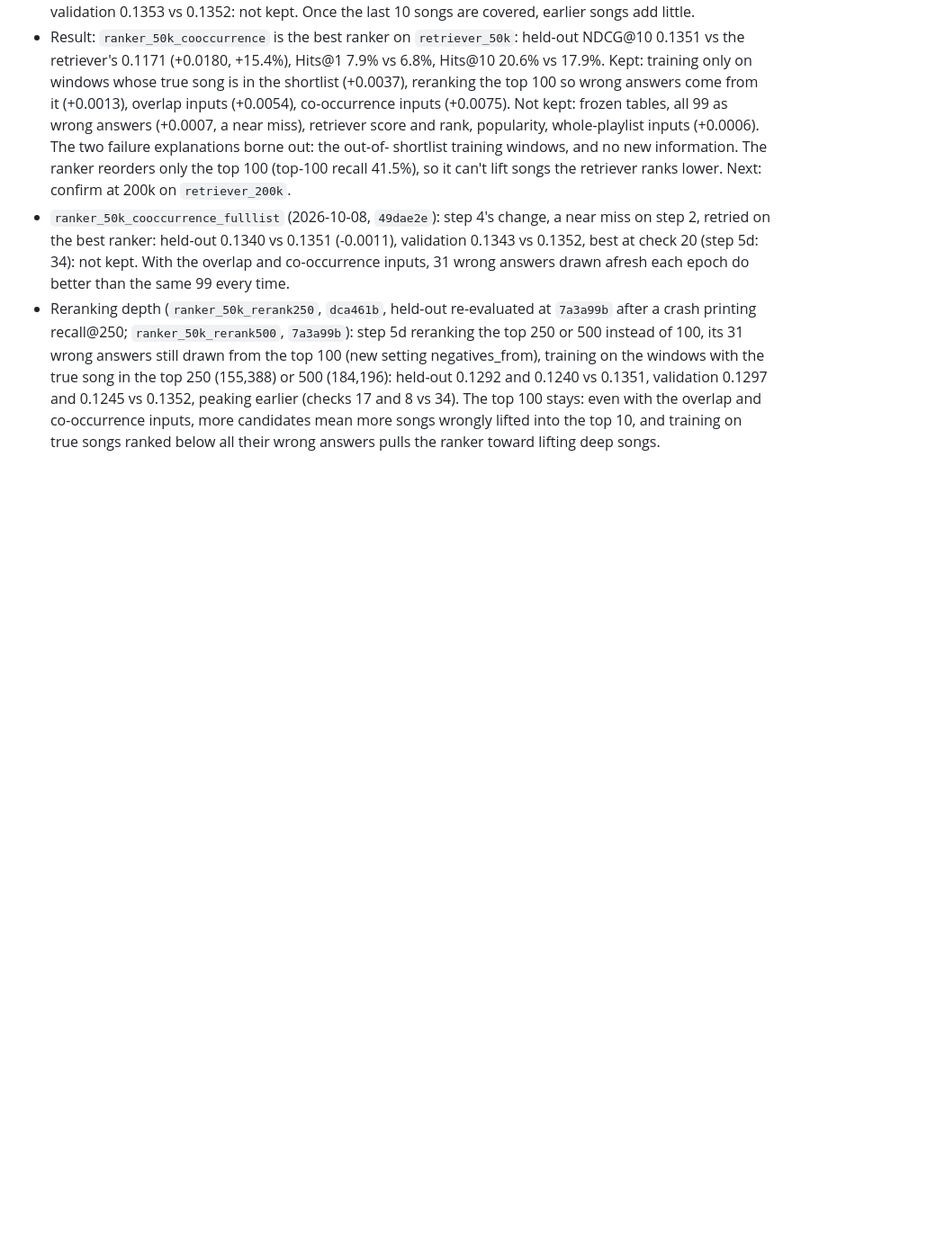
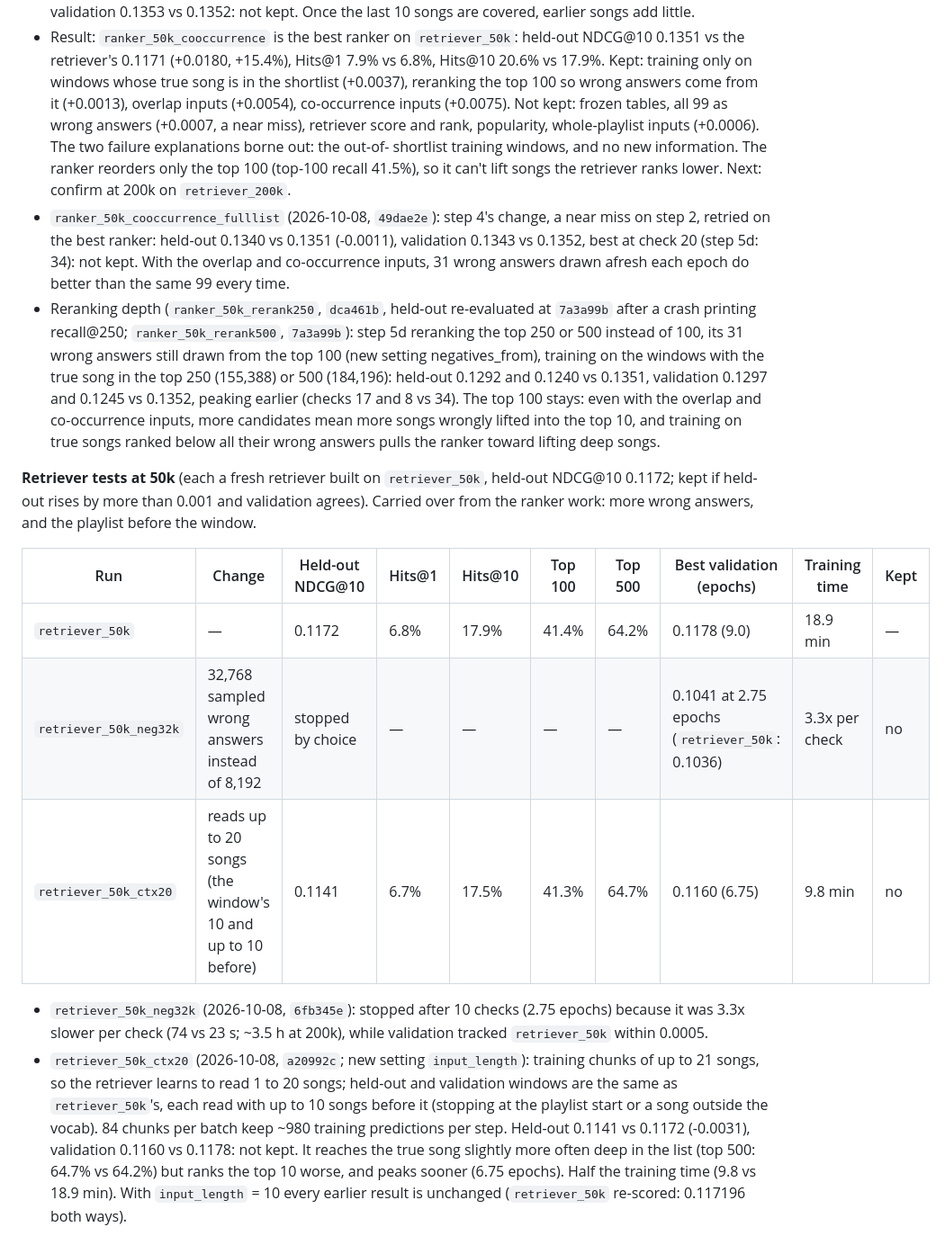
Before and after one commit to qualitytoast/song-recommender-at-scale, a Markdown page: RESULTS.md, the part around the change. Shown at 90% size. Drawn GitHub-style; blank space fills up the shorter version.

Commit message:
Add retriever test results (32k negatives stopped; 20-song context -0.0031, not kept)

```diff
--- a/RESULTS.md
+++ b/RESULTS.md
@@ -774,3 +774,24 @@ from FAISS IVF (nlist 2048, nprobe 128), as at 200k.
   earlier (checks 17 and 8 vs 34). The top 100 stays: even with the overlap and co-occurrence
   inputs, more candidates mean more songs wrongly lifted into the top 10, and training on true songs
   ranked below all their wrong answers pulls the ranker toward lifting deep songs.
+
+**Retriever tests at 50k** (each a fresh retriever built on `retriever_50k`, held-out NDCG@10 0.1172; kept if
+held-out rises by more than 0.001 and validation agrees). Carried over from the ranker work: more wrong
+answers, and the playlist before the window.
+
+| Run | Change | Held-out NDCG@10 | Hits@1 | Hits@10 | Top 100 | Top 500 | Best validation (epochs) | Training time | Kept |
+|---|---|---|---|---|---|---|---|---|---|
+| `retriever_50k` | — | 0.1172 | 6.8% | 17.9% | 41.4% | 64.2% | 0.1178 (9.0) | 18.9 min | — |
+| `retriever_50k_neg32k` | 32,768 sampled wrong answers instead of 8,192 | stopped by choice | — | — | — | — | 0.1041 at 2.75 epochs (`retriever_50k`: 0.1036) | 3.3x per check | no |
+| `retriever_50k_ctx20` | reads up to 20 songs (the window's 10 and up to 10 before) | 0.1141 | 6.7% | 17.5% | 41.3% | 64.7% | 0.1160 (6.75) | 9.8 min | no |
+
+- `retriever_50k_neg32k` (2026-10-08, `6fb345e`): stopped after 10 checks (2.75 epochs) because it was 3.3x
+  slower per check (74 vs 23 s; ~3.5 h at 200k), while validation tracked `retriever_50k` within 0.0005.
+- `retriever_50k_ctx20` (2026-10-08, `a20992c`; new setting `input_length`): training chunks of up to 21
+  songs, so the retriever learns to read 1 to 20 songs; held-out and validation windows are the same as
+  `retriever_50k`'s, each read with up to 10 songs before it (stopping at the playlist start or a song
+  outside the vocab). 84 chunks per batch keep ~980 training predictions per step. Held-out 0.1141 vs
+  0.1172 (-0.0031), validation 0.1160 vs 0.1178: not kept. It reaches the true song slightly more often
+  deep in the list (top 500: 64.7% vs 64.2%) but ranks the top 10 worse, and peaks sooner (6.75 epochs).
+  Half the training time (9.8 vs 18.9 min). With `input_length` = 10 every earlier result is unchanged
+  (`retriever_50k` re-scored: 0.117196 both ways).
```
